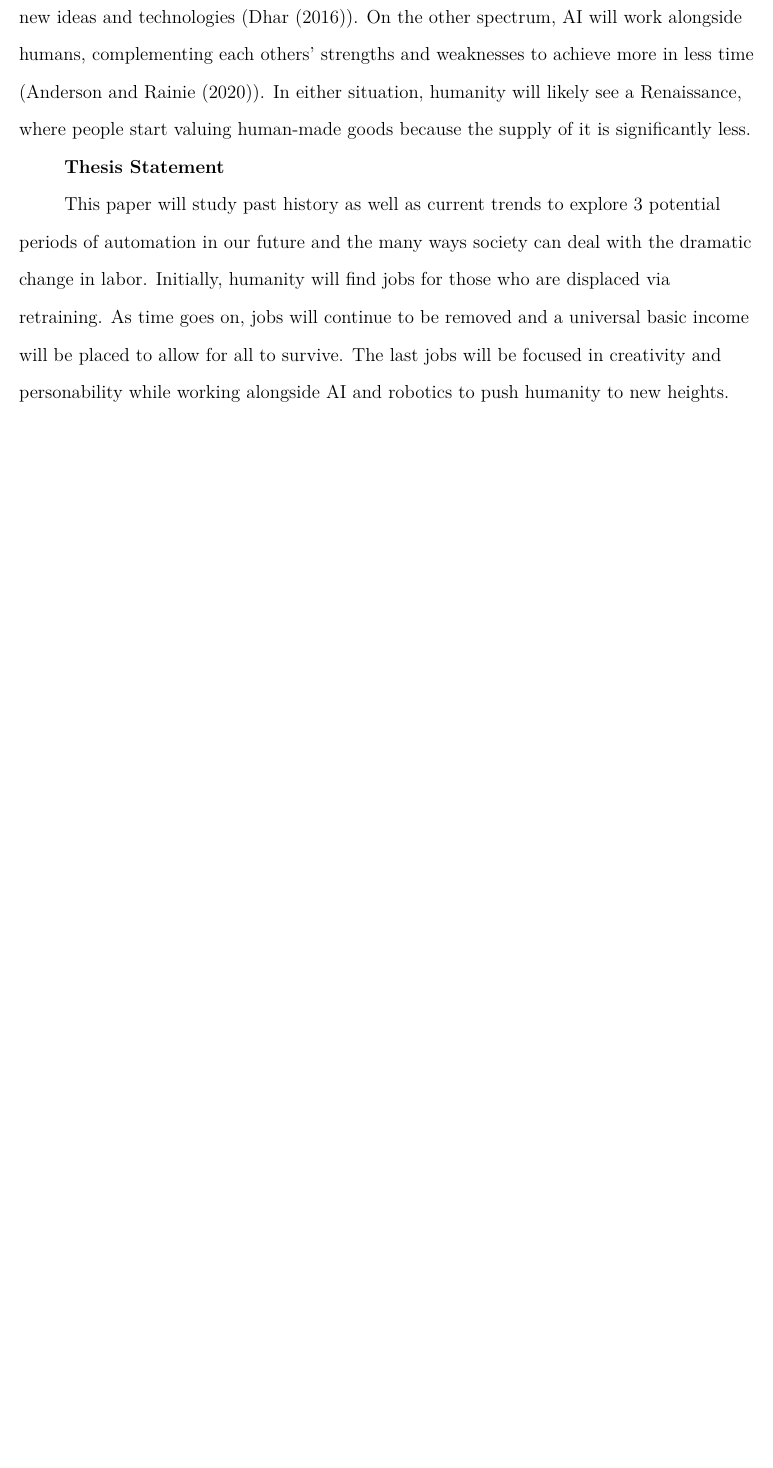
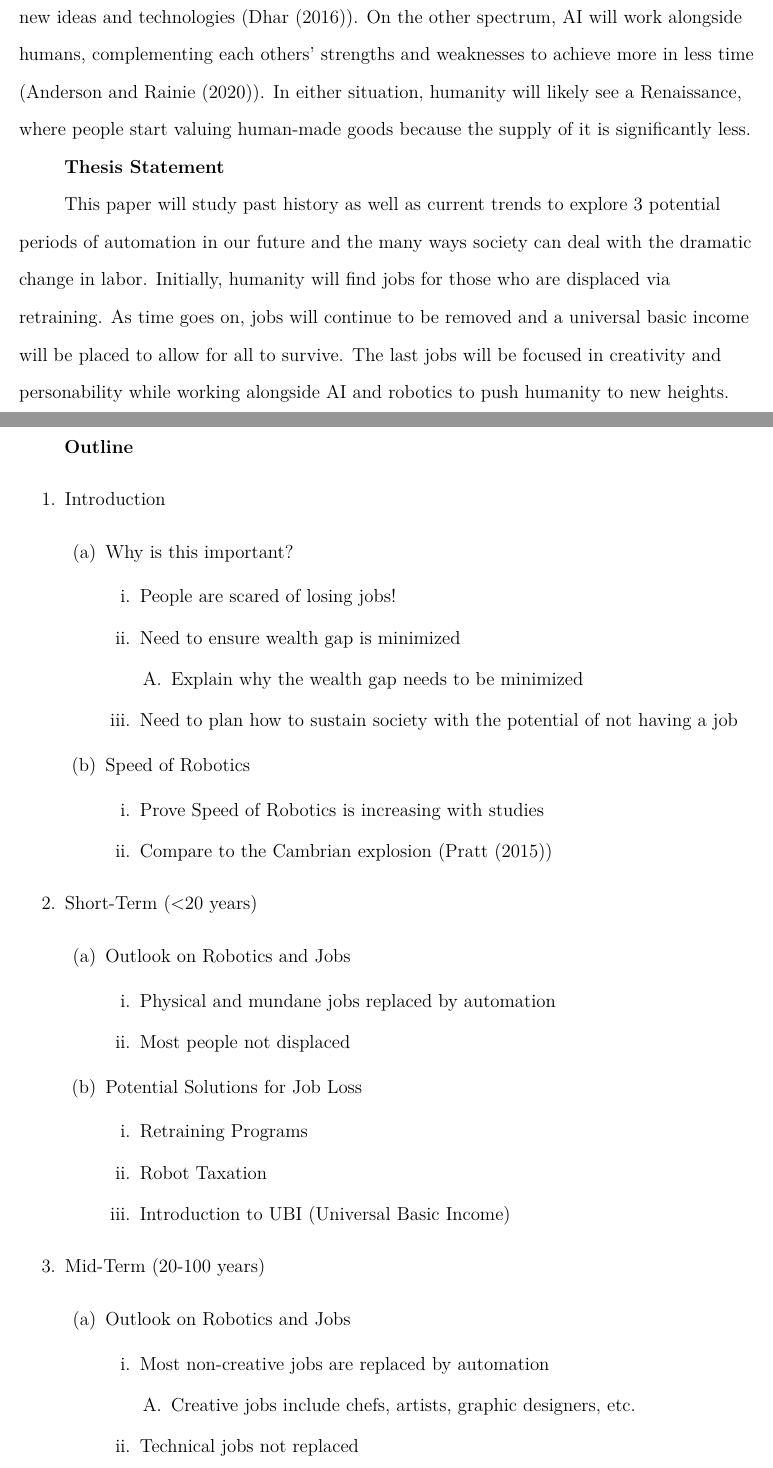
Before and after one commit to alextac98/Robotics-Ethics-Paper, a LaTeX paper (Proposal/proposal.tex): part of page 3 of 5 before the commit and two parts of pages 3 and 4 of 7 after it, the two joined at a grey line, cut so that both start at the same text, the shorter picture padded with empty space. Compiled offline with pdfLaTeX.

Commit message:
Add outline to paper proposal

```diff
--- a/Proposal/proposal.tex
+++ b/Proposal/proposal.tex
@@ -2,7 +2,7 @@
 
 \usepackage[english]{babel}
 
-
+\usepackage{outlines}
 
 \usepackage[utf8]{inputenc}
 \usepackage{amsmath}
@@ -37,3 +37,31 @@
 
     This paper will study past history as well as current trends to explore 3 potential periods of automation in our future and the many ways society can deal with the dramatic change in labor. Initially, humanity will find jobs for those who are displaced via retraining. As time goes on, jobs will continue to be removed and a universal basic income will be placed to allow for all to survive. The last jobs will be focused in creativity and personability while working alongside AI and robotics to push humanity to new heights.
 
+    \pagebreak
+    \textbf{Outline}
+    \begin{outline}[enumerate]
+        \1 Introduction
+            \2 Why is this important?
+                \3 People are scared of losing jobs!
+                \3 Need to ensure wealth gap is minimized
+                    \4 Explain why the wealth gap needs to be minimized
+                \3 Need to plan how to sustain society with the potential of not having a job
+            \2 Speed of Robotics
+                \3 Prove Speed of Robotics is increasing with studies
+                \3 Compare to the Cambrian explosion (\cite{Cambrian})
+        \1 Short-Term (<20 years)
+            \2 Outlook on Robotics and Jobs
+                \3 Physical and mundane jobs replaced by automation
+                \3 Most people not displaced
+            \2 Potential Solutions for Job Loss
+                \3 Retraining Programs
+                \3 Robot Taxation
+                \3 Introduction to UBI (Universal Basic Income)
+        \1 Mid-Term (20-100 years)
+            \2 Outlook on Robotics and Jobs
+                \3 Most non-creative jobs are replaced by automation
+                    \4 Creative jobs include chefs, artists, graphic designers, etc.
+                \3 Technical jobs not replaced
+                    \4 Examples include software developers, engineers etc.
+                \3 Problem solving jobs not replaced
+                    \4 Examples include IT, mechanics, electricians, builders etc.
```
Also changed, not shown: Proposal/proposal.pdf, Proposal/proposal.tex (19 more changed lines), 1 other file.
